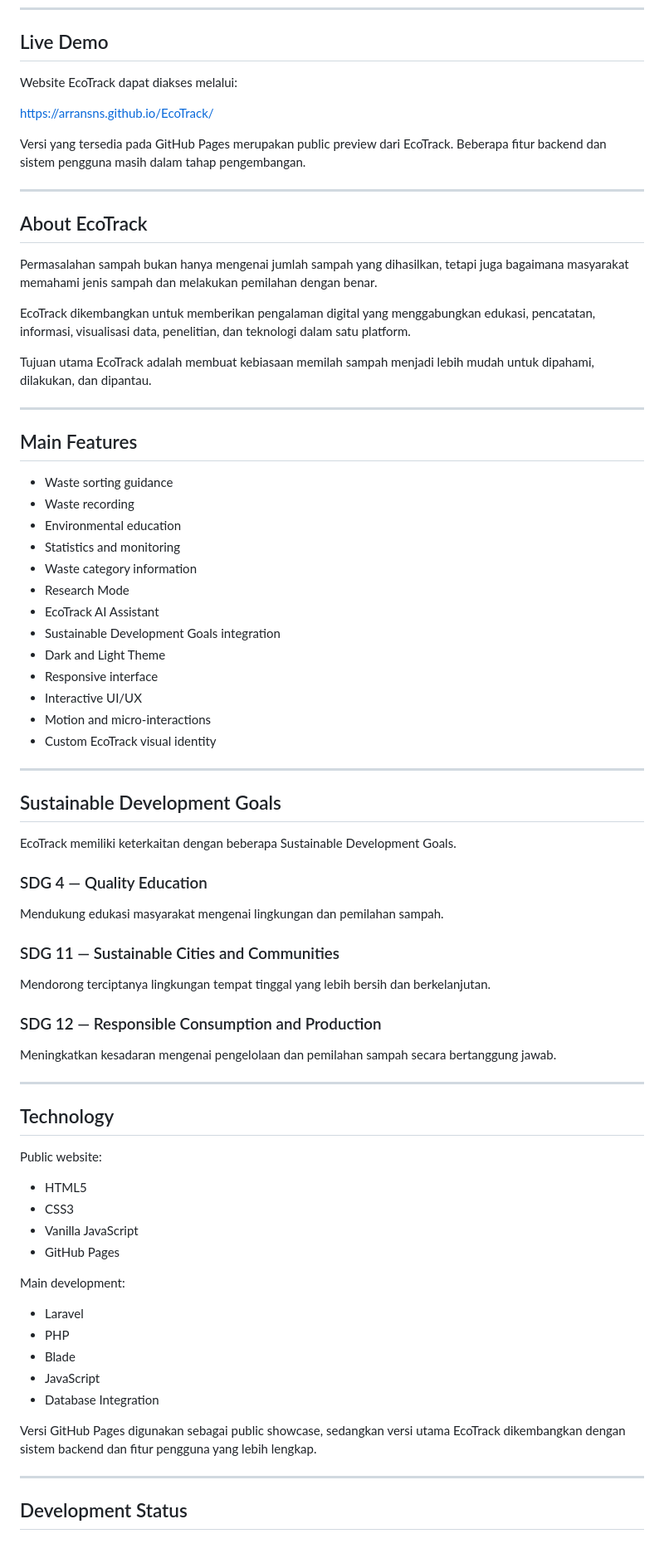
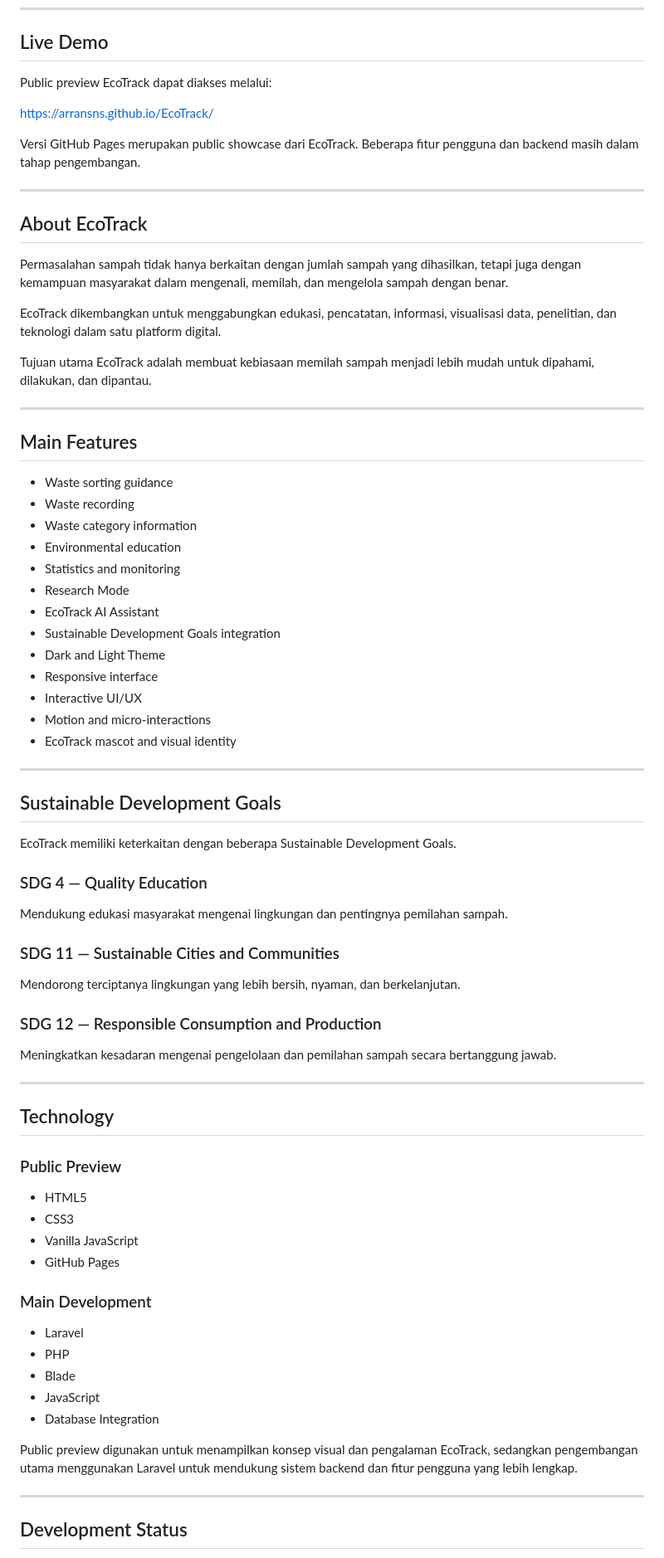
Before and after one commit to arransns/EcoTrack, a Markdown page: README.md, the part around one of its changes. Shown at 83% size. GitHub-like rendering.

```diff
--- a/README.md
+++ b/README.md
@@ -10,19 +10,19 @@ Project ini dikembangkan sebagai bagian dari Karya Tulis Ilmiah Kelas 9 SMP Pemb
 
 ## Live Demo
 
-Website EcoTrack dapat diakses melalui:
+Public preview EcoTrack dapat diakses melalui:
 
 https://arransns.github.io/EcoTrack/
 
-Versi yang tersedia pada GitHub Pages merupakan public preview dari EcoTrack. Beberapa fitur backend dan sistem pengguna masih dalam tahap pengembangan.
+Versi GitHub Pages merupakan public showcase dari EcoTrack. Beberapa fitur pengguna dan backend masih dalam tahap pengembangan.
 
 ---
 
 ## About EcoTrack
 
-Permasalahan sampah bukan hanya mengenai jumlah sampah yang dihasilkan, tetapi juga bagaimana masyarakat memahami jenis sampah dan melakukan pemilahan dengan benar.
+Permasalahan sampah tidak hanya berkaitan dengan jumlah sampah yang dihasilkan, tetapi juga dengan kemampuan masyarakat dalam mengenali, memilah, dan mengelola sampah dengan benar.
 
-EcoTrack dikembangkan untuk memberikan pengalaman digital yang menggabungkan edukasi, pencatatan, informasi, visualisasi data, penelitian, dan teknologi dalam satu platform.
+EcoTrack dikembangkan untuk menggabungkan edukasi, pencatatan, informasi, visualisasi data, penelitian, dan teknologi dalam satu platform digital.
 
 Tujuan utama EcoTrack adalah membuat kebiasaan memilah sampah menjadi lebih mudah untuk dipahami, dilakukan, dan dipantau.
 
@@ -32,9 +32,9 @@ Tujuan utama EcoTrack adalah membuat kebiasaan memilah sampah menjadi lebih muda
 
 - Waste sorting guidance
 - Waste recording
+- Waste category information
 - Environmental education
 - Statistics and monitoring
-- Waste category information
 - Research Mode
 - EcoTrack AI Assistant
 - Sustainable Development Goals integration
@@ -42,7 +42,7 @@ Tujuan utama EcoTrack adalah membuat kebiasaan memilah sampah menjadi lebih muda
 - Responsive interface
 - Interactive UI/UX
 - Motion and micro-interactions
-- Custom EcoTrack visual identity
+- EcoTrack mascot and visual identity
 
 ---
 
@@ -52,11 +52,11 @@ EcoTrack memiliki keterkaitan dengan beberapa Sustainable Development Goals.
 
 ### SDG 4 — Quality Education
 
-Mendukung edukasi masyarakat mengenai lingkungan dan pemilahan sampah.
+Mendukung edukasi masyarakat mengenai lingkungan dan pentingnya pemilahan sampah.
 
 ### SDG 11 — Sustainable Cities and Communities
 
-Mendorong terciptanya lingkungan tempat tinggal yang lebih bersih dan berkelanjutan.
+Mendorong terciptanya lingkungan yang lebih bersih, nyaman, dan berkelanjutan.
 
 ### SDG 12 — Responsible Consumption and Production
 
@@ -66,14 +66,14 @@ Meningkatkan kesadaran mengenai pengelolaan dan pemilahan sampah secara bertangg
 
 ## Technology
 
-Public website:
+### Public Preview
 
 - HTML5
 - CSS3
 - Vanilla JavaScript
 - GitHub Pages
 
-Main development:
+### Main Development
 
 - Laravel
 - PHP
@@ -81,7 +81,7 @@ Main development:
 - JavaScript
 - Database Integration
 
-Versi GitHub Pages digunakan sebagai public showcase, sedangkan versi utama EcoTrack dikembangkan dengan sistem backend dan fitur pengguna yang lebih lengkap.
+Public preview digunakan untuk menampilkan konsep visual dan pengalaman EcoTrack, sedangkan pengembangan utama menggunakan Laravel untuk mendukung sistem backend dan fitur pengguna yang lebih lengkap.
 
 ---
 
```
Also changed, not shown: other parts of README.md (+19 -13 lines).
